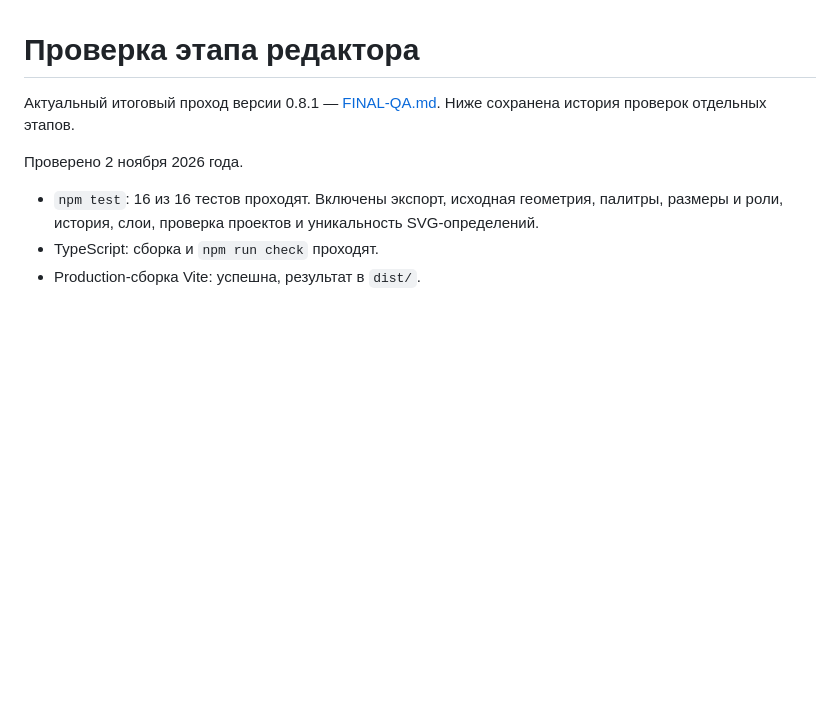
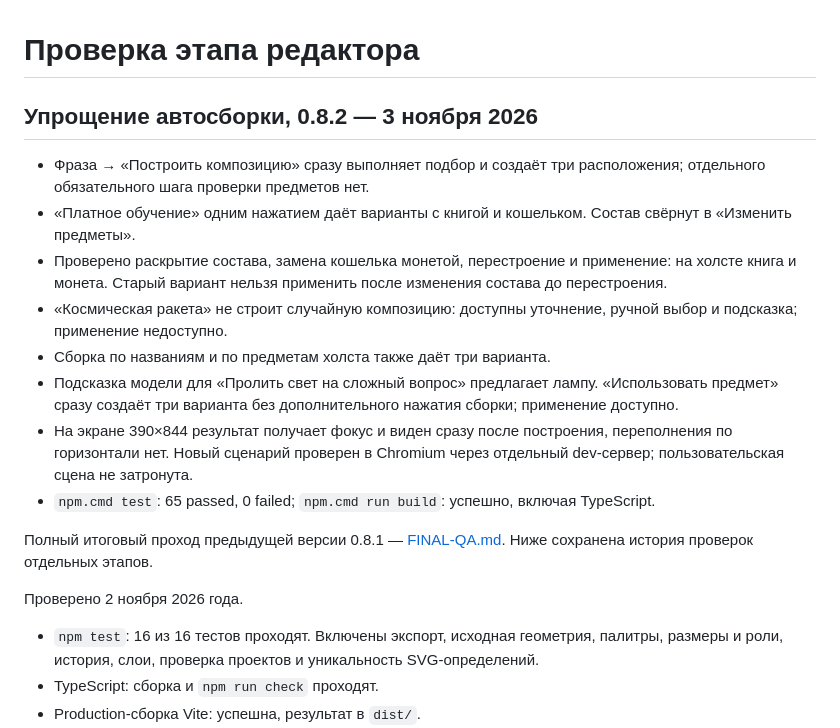
Before and after one commit to Sluchaino/sostav, a Markdown page: docs/QA.md, the part around the change. Drawn GitHub-style; blank space fills up the shorter version.

Commit message:
Build metaphor compositions in one step with optional item editing

```diff
--- a/docs/QA.md
+++ b/docs/QA.md
@@ -1,6 +1,18 @@
 # Проверка этапа редактора
 
-Актуальный итоговый проход версии 0.8.1 — [FINAL-QA.md](FINAL-QA.md). Ниже сохранена история проверок отдельных этапов.
+## Упрощение автосборки, 0.8.2 — 3 ноября 2026
+
+- Фраза → «Построить композицию» сразу выполняет подбор и создаёт три расположения; отдельного обязательного шага проверки предметов нет.
+- «Платное обучение» одним нажатием даёт варианты с книгой и кошельком. Состав свёрнут в «Изменить предметы».
+- Проверено раскрытие состава, замена кошелька монетой, перестроение и применение: на холсте книга и монета. Старый вариант нельзя применить после изменения состава до перестроения.
+- «Космическая ракета» не строит случайную композицию: доступны уточнение, ручной выбор и подсказка; применение недоступно.
+- Сборка по названиям и по предметам холста также даёт три варианта.
+- Подсказка модели для «Пролить свет на сложный вопрос» предлагает лампу. «Использовать предмет» сразу создаёт три варианта без дополнительного нажатия сборки; применение доступно.
+- На экране 390×844 результат получает фокус и виден сразу после построения, переполнения по горизонтали нет. Новый сценарий проверен в Chromium через отдельный dev-сервер; пользовательская сцена не затронута.
+- `npm.cmd test`: 65 passed, 0 failed; `npm.cmd run build`: успешно, включая TypeScript.
+
+
+Полный итоговый проход предыдущей версии 0.8.1 — [FINAL-QA.md](FINAL-QA.md). Ниже сохранена история проверок отдельных этапов.
 
 Проверено 2 ноября 2026 года.
 
```
Also changed, not shown: README.md (+3 -3 lines), docs/direct-compose.png (added), 4 other files.
